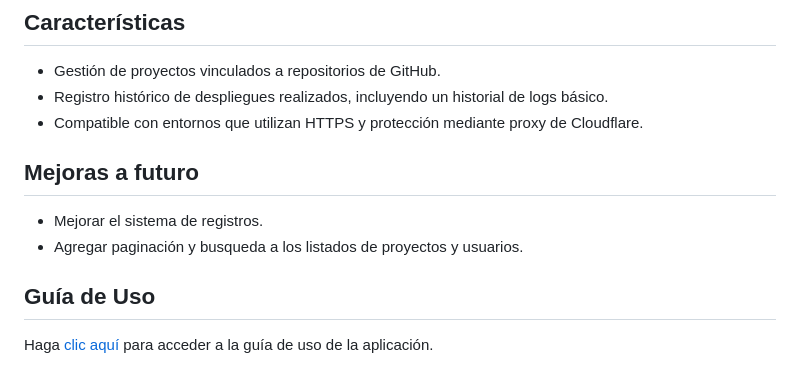
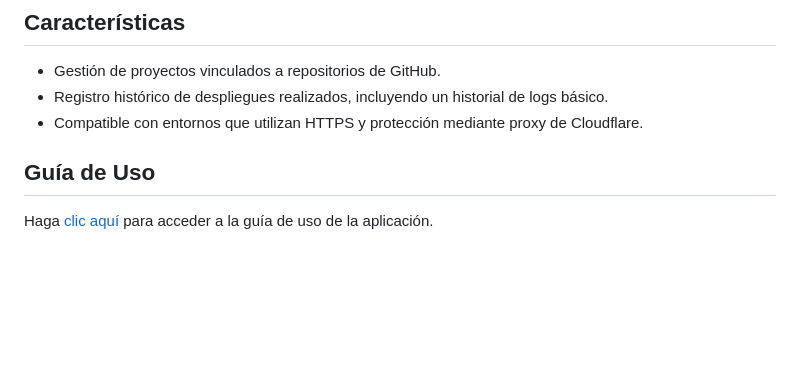
Before and after one commit to davidgb8246/RapidRollout, a Markdown page: README-es.md, the part around the change. Rendered like a GitHub page; blank space fills up the shorter version.

```diff
--- a/README-es.md
+++ b/README-es.md
@@ -6,11 +6,6 @@ Una aplicación diseñada para facilitar el despliegue automatizado de aplicacio
 - Gestión de proyectos vinculados a repositorios de GitHub.
 - Registro histórico de despliegues realizados, incluyendo un historial de logs básico.
 - Compatible con entornos que utilizan HTTPS y protección mediante proxy de Cloudflare.
-
-## Mejoras a futuro
-
-- Mejorar el sistema de registros.
-- Agregar paginación y busqueda a los listados de proyectos y usuarios.
 
 ## Guía de Uso
 Haga [clic aquí](https://github.com/davidgb8246/RapidRollout/wiki) para acceder a la guía de uso de la aplicación.
```
Also changed, not shown: README.md (+0 -5 lines).
